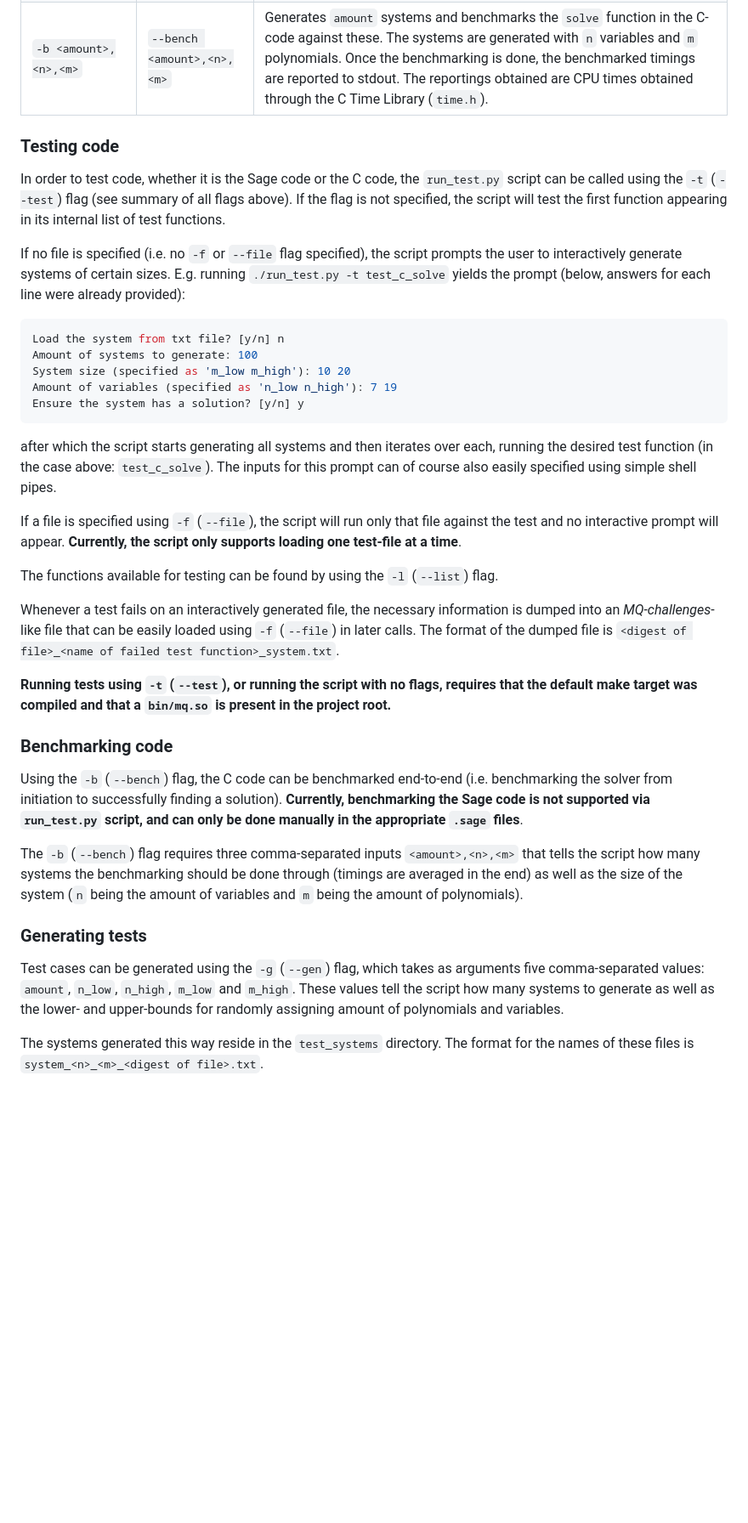
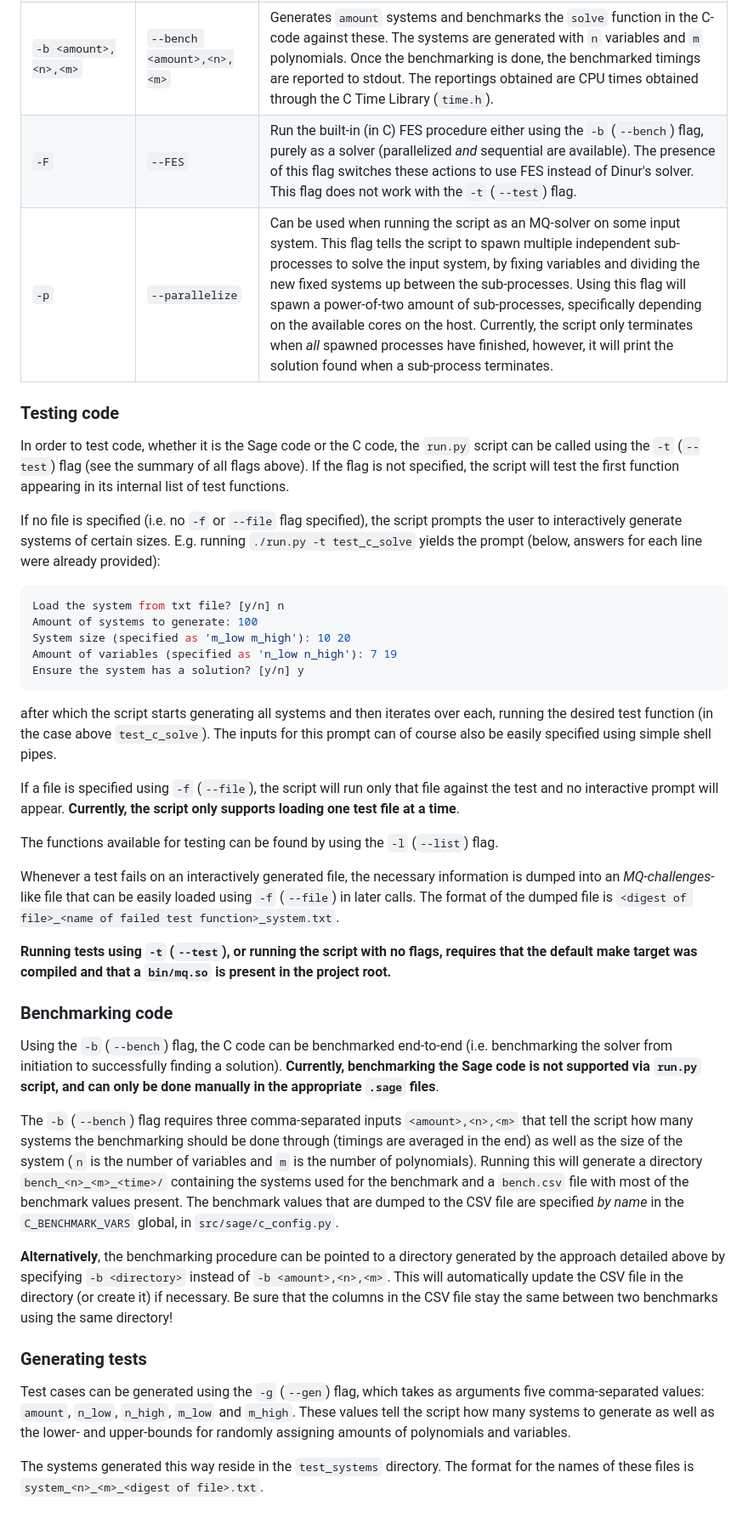
Before and after one commit to Moggel12/MQ-Solver, a Markdown page: README.md, the part around one of its changes. Shown at 85% size. Rendered like a GitHub page; blank space fills up the shorter version.

````diff
--- a/README.md
+++ b/README.md
@@ -31,12 +30,14 @@ Both the C code and the Sage code can be run using the `run_test.py` script. Thi
 | `-f <filename>`       | `--file <filename>`  | Specifies a file that the `-t` (`--test`) flag should load and use. Failing a test using this flag will, of course, not dump the system to a new file. This flag only has an effect when used in tandem with testing implementations |
 | `-g <amount>,<n_low>,<n_high>,<m_low>,<m_high>`       | `--gen <amount>,<n_low>,<n_high>,<m_low>,<m_high>`   | Generates a directory with multiple systems, using the parameters `amount`, `n_low`, `n_high`, `m_low`, `m_high`. These parameters control the amount of systems generated as well as the lower-bounds and upper-bounds for randomly choosing `n` and `m` for each of the `amount` systems. |
 | `-b <amount>,<n>,<m>` | `--bench <amount>,<n>,<m>` | Generates `amount` systems and benchmarks the `solve` function in the C-code against these. The systems are generated with `n` variables and `m` polynomials. Once the benchmarking is done, the benchmarked timings are reported to stdout. The reportings obtained are CPU times obtained through the C Time Library (`time.h`). |
+| `-F` | `--FES` | Run the built-in (in C) FES procedure either using the `-b` (`--bench`) flag, purely as a solver (parallelized *and* sequential are available). The presence of this flag switches these actions to use FES instead of Dinur's solver. This flag does not work with the `-t` (`--test`) flag. |
+| `-p` | `--parallelize` | Can be used when running the script as an MQ-solver on some input system. This flag tells the script to spawn multiple independent sub-processes to solve the input system, by fixing variables and dividing the new fixed systems up between the sub-processes. Using this flag will spawn a power-of-two amount of sub-processes, specifically depending on the available cores on the host. Currently, the script only terminates when *all* spawned processes have finished, however, it will print the solution found when a sub-process terminates. |
 
 
 ### Testing code
-In order to test code, whether it is the Sage code or the C code, the `run_test.py` script can be called using the `-t` (`--test`) flag (see summary of all flags above). If the flag is not specified, the script will test the first function appearing in its internal list of test functions.
+In order to test code, whether it is the Sage code or the C code, the `run.py` script can be called using the `-t` (`--test`) flag (see the summary of all flags above). If the flag is not specified, the script will test the first function appearing in its internal list of test functions.
 
-If no file is specified (i.e. no `-f` or `--file` flag specified), the script prompts the user to interactively generate systems of certain sizes. E.g. running `./run_test.py -t test_c_solve` yields the prompt (below, answers for each line were already provided):
+If no file is specified (i.e. no `-f` or `--file` flag specified), the script prompts the user to interactively generate systems of certain sizes. E.g. running `./run.py -t test_c_solve` yields the prompt (below, answers for each line were already provided):
 ```bash
 Load the system from txt file? [y/n] n
 Amount of systems to generate: 100
@@ -44,9 +45,9 @@ System size (specified as 'm_low m_high'): 10 20
 Amount of variables (specified as 'n_low n_high'): 7 19
 Ensure the system has a solution? [y/n] y
 ```
-after which the script starts generating all systems and then iterates over each, running the desired test function (in the case above: `test_c_solve`). The inputs for this prompt can of course also easily specified using simple shell pipes.
+after which the script starts generating all systems and then iterates over each, running the desired test function (in the case above `test_c_solve`). The inputs for this prompt can of course also be easily specified using simple shell pipes.
 
-If a file is specified using `-f` (`--file`), the script will run only that file against the test and no interactive prompt will appear. **Currently, the script only supports loading one test-file at a time**.
+If a file is specified using `-f` (`--file`), the script will run only that file against the test and no interactive prompt will appear. **Currently, the script only supports **loading one **test file** at a** time**.
 
 The functions available for testing can be found by using the `-l` (`--list`) flag.
 
@@ -56,12 +57,14 @@ Whenever a test fails on an interactively generated file, the necessary informat
 
 ### Benchmarking code
 
-Using the `-b` (`--bench`) flag, the C code can be benchmarked end-to-end (i.e. benchmarking the solver from initiation to successfully finding a solution). **Currently, benchmarking the Sage code is not supported via `run_test.py` script, and can only be done manually in the appropriate `.sage` files**.
+Using the `-b` (`--bench`) flag, the C code can be benchmarked end-to-end (i.e. benchmarking the solver from initiation to successfully finding a solution). **Currently, benchmarking the Sage code is not supported via `run.py` script, and can only be done manually in the appropriate `.sage` files**.
 
-The `-b` (`--bench`) flag requires three comma-separated inputs `<amount>,<n>,<m>` that tells the script how many systems the benchmarking should be done through (timings are averaged in the end) as well as the size of the system (`n` being the amount of variables and `m` being the amount of polynomials).
+The `-b` (`--bench`) flag requires three comma-separated inputs `<amount>,<n>,<m>` that tell the script how many systems the benchmarking should be done through (timings are averaged in the end) as well as the size of the system (`n` is the number of variables and `m` is the number of polynomials). Running this will generate a directory `bench_<n>_<m>_<time>/` containing the systems used for the benchmark and a `bench.csv` file with most of the benchmark values present. The benchmark values that are dumped to the CSV file are specified *by name* in the `C_BENCHMARK_VARS` global, in `src/sage/c_config.py`.
+
+**Alternatively**, the benchmarking procedure can be pointed to a directory generated by the approach detailed above by specifying `-b <directory>` instead of `-b <amount>,<n>,<m>`. This will automatically update the CSV file in the directory (or create it) if necessary. Be sure that the columns in the CSV file stay the same between two benchmarks using the same directory!
 
 ### Generating tests
 
-Test cases can be generated using the `-g` (`--gen`) flag, which takes as arguments five comma-separated values: `amount`, `n_low`, `n_high`, `m_low` and `m_high`. These values tell the script how many systems to generate as well as the lower- and upper-bounds for randomly assigning amount of polynomials and variables.
+Test cases can be generated using the `-g` (`--gen`) flag, which takes as arguments five comma-separated values: `amount`, `n_low`, `n_high`, `m_low` and `m_high`. These values tell the script how many systems to generate as well as the lower- and upper-bounds for randomly assigning amounts of polynomials and variables.
 
 The systems generated this way reside in the `test_systems` directory. The format for the names of these files is `system_<n>_<m>_<digest of file>.txt`.
````
Also changed, not shown: other parts of README.md (+7 -8 lines).
